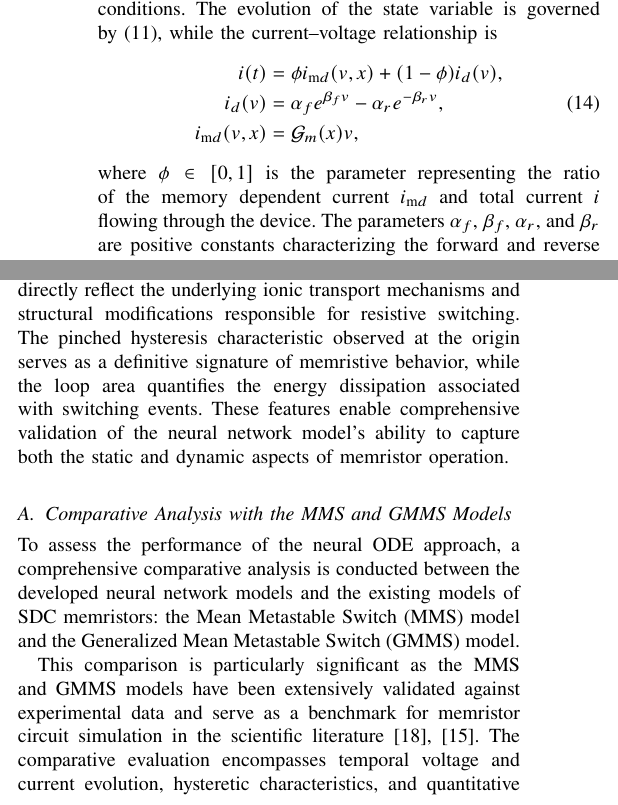
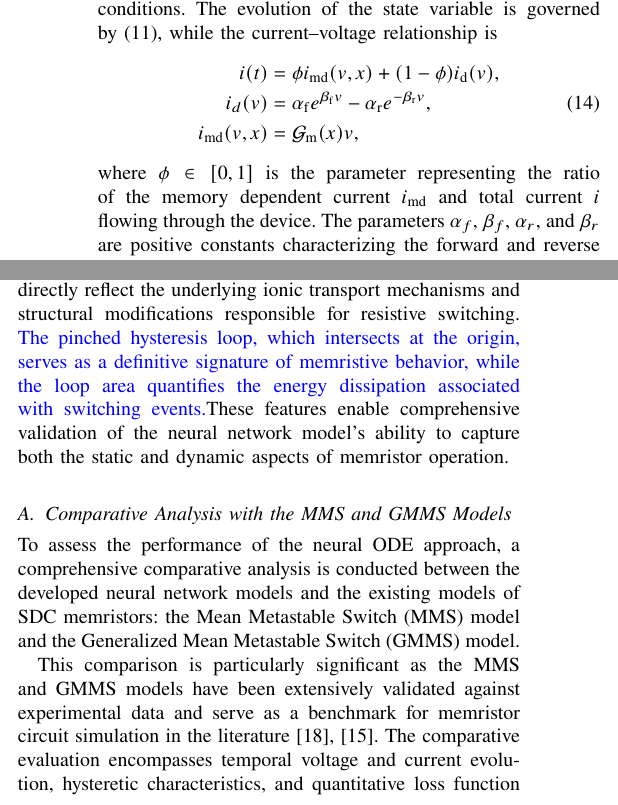
Before and after one commit to mancorz98/NNMemristoNotes, a LaTeX paper (main_ieee.tex): two parts of the columns of pages 5 and 6 of 9, joined at a grey line, cut so that both start at the same text. Compiled offline with pdfLaTeX; a missing font is replaced by an installed copy or a similar font; a LaTeX package or settings file that is missing is left out.

Commit message:
Some more also less significant, only for next testing

```diff
--- a/main_ieee.tex
+++ b/main_ieee.tex
@@ -103,7 +103,7 @@
 %ZG2 replaced "v_{\mathrm m}" by "v", replaced "i_{\mathrm m}" by "i"
 \newcommand{\vm}{v}  % memristor voltage
 \newcommand{\im}{i}  % memristor current
-\newcommand{\imd}{i_{\mathrm md}} % memory dependent current
+\newcommand{\imd}{i_{\rm md}} % memory dependent current
 \newcommand{\Rs}{R_{\mathrm s}}
 \newcommand{\Hz}{\,{\mathrm Hz}}
 \newcommand{\V}{\,{\mathrm V}}
@@ -410,9 +410,9 @@ In the GMMS model the memristor is represented as a parallel connection of memor
 The evolution of the state variable is governed by~\eqref{eq:mms}, while the current--voltage relationship is
 \begin{align}
   \begin{split}
-    \im(t)     & = \phi \imd(v, x) + (1-\phi) i_d(v),                \\ %ZG added comma
-    i_d(v)     & = \alpha_f e^{\beta_f v} - \alpha_r e^{-\beta_r v}, \\ %ZG added comma
-    \imd(v, x) & = \G_m(x) v,                                        %ZG added comma
+    \im(t)     & = \phi \imd(v, x) + (1-\phi) i_{\rm d}(v),                \\ %ZG added comma
+    i_d(v)     & = \alpha_{\rm f} e^{\beta_{\rm f} v} - \alpha_{\rm r} e^{-\beta_{\rm r} v}, \\ %ZG added comma
+    \imd(v, x) & = \G_{\rm m}(x) v,                                        %ZG added comma
   \end{split}
   \label{eq:gmms}
 \end{align}
@@ -482,7 +482,8 @@ The analysis encompasses the voltage waveform, the current waveform and the volt
 The voltage profile confirms the fidelity of the input stimulus. The temporal current response reveals the device's instantaneous electrical behavior and switching kinetics. The voltage-current hysteresis loops (\(\vm - \im\)) illustrate the fundamental memory properties that define memristive behavior.
 
 
-The hysteresis loops are particularly diagnostic of memristor performance, as their shape, area, and switching thresholds directly reflect the underlying ionic transport mechanisms and structural modifications responsible for resistive switching. The pinched hysteresis characteristic observed at the origin serves as a definitive signature of memristive behavior, while the loop area quantifies the energy dissipation associated with switching events. These features enable comprehensive validation of the neural network model's ability to capture both the static and dynamic aspects of memristor operation.
+The hysteresis loops are particularly diagnostic of memristor performance, as their shape, area, and switching thresholds directly reflect the underlying ionic transport mechanisms and structural modifications responsible for resistive switching. \changed{The pinched hysteresis loop, which intersects at the origin, serves as a definitive signature of memristive behavior, while the loop area quantifies the energy dissipation associated with switching events.}%The pinched hysteresis characteristic observed at the origin serves as a definitive signature of memristive behavior, while the loop area quantifies the energy dissipation associated with switching events.
+These features enable comprehensive validation of the neural network model's ability to capture both the static and dynamic aspects of memristor operation.
 
 \newcommand{\subwidth}{0.49\linewidth}
 \begin{figure}[!t]
@@ -510,7 +511,8 @@ The hysteresis loops are particularly diagnostic of memristor performance, as th
 To assess the performance of the neural ODE approach, a comprehensive comparative analysis is conducted between the developed neural network models and the existing models of SDC memristors: the Mean Metastable Switch (MMS) model and the Generalized Mean Metastable Switch (GMMS) model.
 
 
-This comparison is particularly significant as the MMS and GMMS models have been extensively validated against experimental data and serve as a benchmark for memristor circuit simulation in the scientific literature~\cite{Bednarz2024, Ostrovskii2021}. The comparative evaluation encompasses temporal voltage and current evolution, hysteretic characteristics, and quantitative loss function metrics to provide comprehensive assessment of modeling fidelity.
+This comparison is particularly significant as the MMS and GMMS models have been extensively validated against experimental data and serve as a benchmark for memristor circuit simulation in the %scientific
+literature~\cite{Bednarz2024, Ostrovskii2021}. The comparative evaluation encompasses temporal voltage and current evolution, hysteretic characteristics, and quantitative loss function metrics to provide comprehensive assessment of modeling fidelity.
 
 Comparison results are plotted in Fig.~\ref{fig:comparison_mms}. Quantitative analysis reveals substantial performance improvements achieved by the neural network approach.
 
```
Also changed, not shown: main_ieee.pdf.
